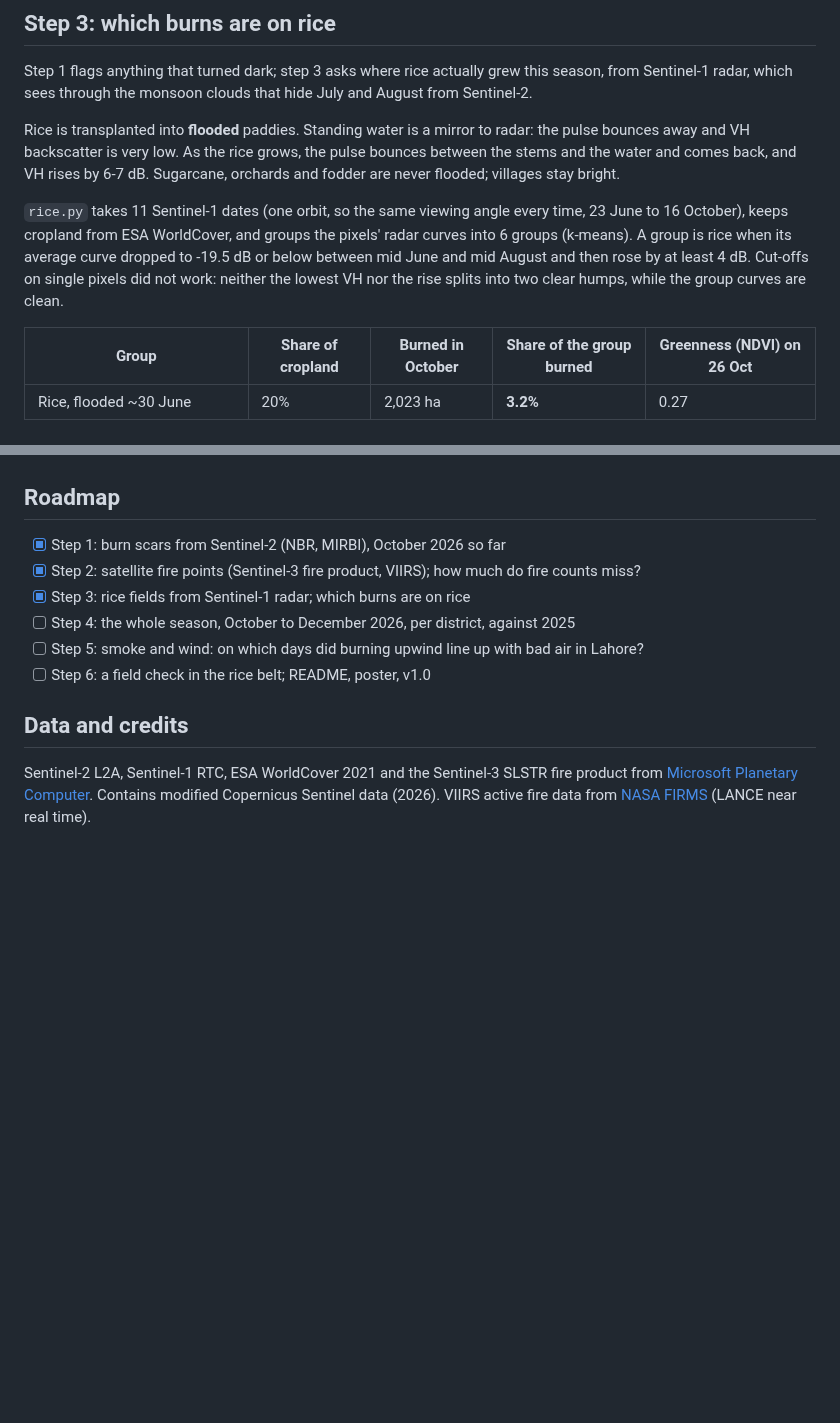
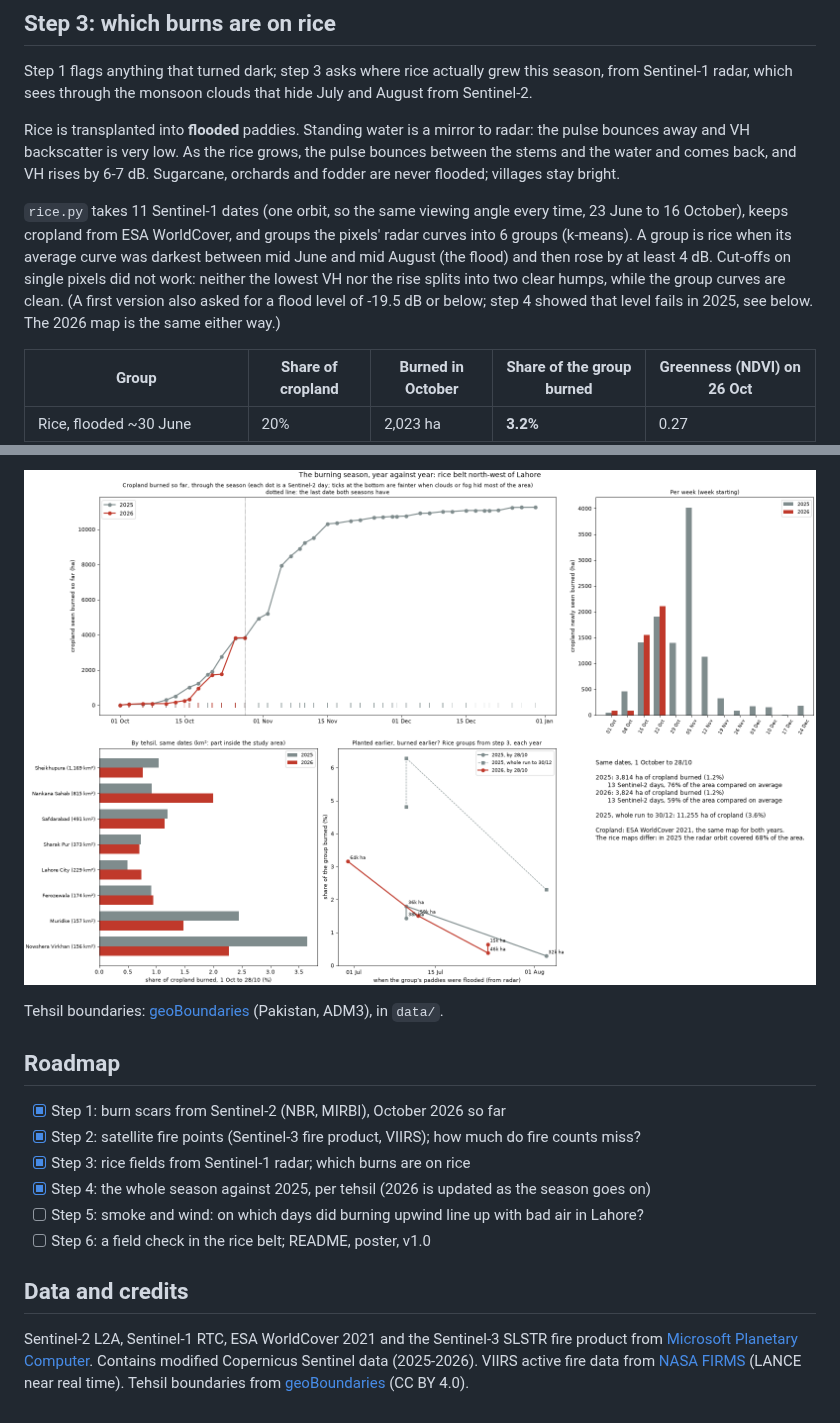
Before and after one commit to mburhankhan101-glitch/smog_locator, a Markdown page: README.md, 2 parts joined by grey strips. Rendered like a GitHub page; pictures changed too: runs/season.png (added); blank space fills up the shorter version.

```diff
--- a/README.md
+++ b/README.md
@@ -130,9 +134,11 @@ flooded; villages stay bright.
 
 `rice.py` takes 11 Sentinel-1 dates (one orbit, so the same viewing angle every time, 23 June to
 16 October), keeps cropland from ESA WorldCover, and groups the pixels' radar curves into 6 groups
-(k-means). A group is rice when its average curve dropped to -19.5 dB or below between mid June and
-mid August and then rose by at least 4 dB. Cut-offs on single pixels did not work: neither the
-lowest VH nor the rise splits into two clear humps, while the group curves are clean.
+(k-means). A group is rice when its average curve was darkest between mid June and mid August (the
+flood) and then rose by at least 4 dB. Cut-offs on single pixels did not work: neither the lowest VH
+nor the rise splits into two clear humps, while the group curves are clean. (A first version also
+asked for a flood level of -19.5 dB or below; step 4 showed that level fails in 2025, see below. The
+2026 map is the same either way.)
 
 | Group | Share of cropland | Burned in October | Share of the group burned | Greenness (NDVI) on 26 Oct |
 |---|---|---|---|---|
@@ -163,9 +225,13 @@ lowest VH nor the rise splits into two clear humps, while the group curves are c
+![The burning season, 2026 against 2025](runs/season.png)
+
+Tehsil boundaries: [geoBoundaries](https://www.geoboundaries.org/) (Pakistan, ADM3), in `data/`.
+
 ## Roadmap
 
 - [x] Step 1: burn scars from Sentinel-2 (NBR, MIRBI), October 2026 so far
 - [x] Step 2: satellite fire points (Sentinel-3 fire product, VIIRS); how much do fire counts miss?
 - [x] Step 3: rice fields from Sentinel-1 radar; which burns are on rice
-- [ ] Step 4: the whole season, October to December 2026, per district, against 2025
+- [x] Step 4: the whole season against 2025, per tehsil (2026 is updated as the season goes on)
 - [ ] Step 5: smoke and wind: on which days did burning upwind line up with bad air in Lahore?
 - [ ] Step 6: a field check in the rice belt; README, poster, v1.0
 
@@ -173,5 +239,6 @@ lowest VH nor the rise splits into two clear humps, while the group curves are c
 
 Sentinel-2 L2A, Sentinel-1 RTC, ESA WorldCover 2021 and the Sentinel-3 SLSTR fire product from
 [Microsoft Planetary Computer](https://planetarycomputer.microsoft.com/). Contains modified Copernicus
-Sentinel data (2026). VIIRS active fire data from [NASA FIRMS](https://firms.modaps.eosdis.nasa.gov/)
-(LANCE near real time).
+Sentinel data (2025-2026). VIIRS active fire data from [NASA FIRMS](https://firms.modaps.eosdis.nasa.gov/)
+(LANCE near real time). Tehsil boundaries from [geoBoundaries](https://www.geoboundaries.org/)
+(CC BY 4.0).
```
Also changed, not shown: other parts of README.md (+60 -0 lines), runs/rice_2026.png, 12 other files.
